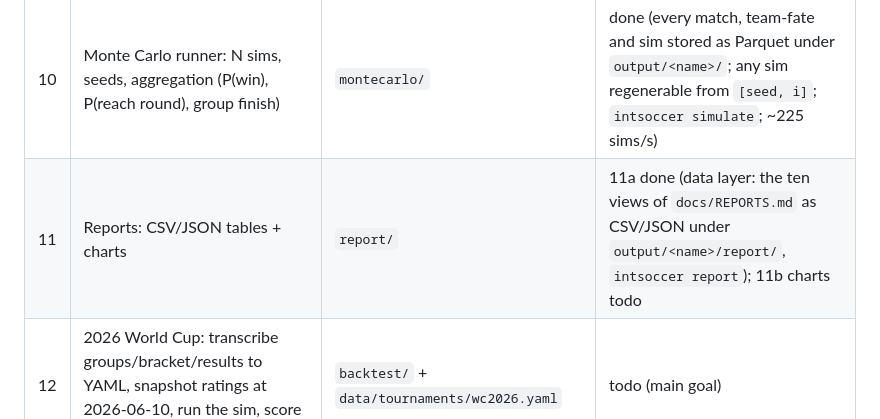
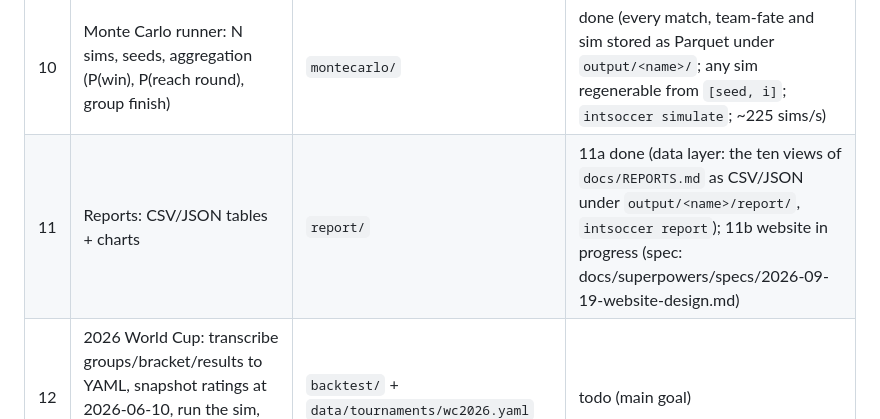
Before and after one commit to tcaetanoa-droid/IntSoccerPredictor, a Markdown page: docs/ROADMAP.md, the part around the change. Drawn GitHub-style.

```diff
--- a/docs/ROADMAP.md
+++ b/docs/ROADMAP.md
@@ -21,7 +21,7 @@ its own. Update the status column as things land.
 | 8 | Knockout stage: bracket resolution incl. the 495-row third-place table. **Validate: real 2026 standings must produce all 16 real R32 pairings** | `tournament/knockout.py` | done (component-7 standings from the real results + real knockout results reproduce all 32 real knockout pairings through the final) |
 | 9 | Full single-tournament simulation | `tournament/simulate.py` | done (~4 ms per tournament; hosts get +100 in group games and in knockout matches whose YAML `venues` entry is their country) |
 | 10 | Monte Carlo runner: N sims, seeds, aggregation (P(win), P(reach round), group finish) | `montecarlo/` | done (every match, team-fate and sim stored as Parquet under `output/<name>/`; any sim regenerable from `[seed, i]`; `intsoccer simulate`; ~225 sims/s) |
-| 11 | Reports: CSV/JSON tables + charts | `report/` | 11a done (data layer: the ten views of `docs/REPORTS.md` as CSV/JSON under `output/<name>/report/`, `intsoccer report`); 11b charts todo |
+| 11 | Reports: CSV/JSON tables + charts | `report/` | 11a done (data layer: the ten views of `docs/REPORTS.md` as CSV/JSON under `output/<name>/report/`, `intsoccer report`); 11b website in progress (spec: docs/superpowers/specs/2026-09-19-website-design.md) |
 | 12 | 2026 World Cup: transcribe groups/bracket/results to YAML, snapshot ratings at 2026-06-10, run the sim, score it (Brier / log-loss, calibration) | `backtest/` + `data/tournaments/wc2026.yaml` | todo (main goal) |
 | 13 | Euro 2028 run | `data/tournaments/euro2028.yaml` | deferred until draw + format known |
 | 14 | Copa América 2028 run | `data/tournaments/copa2028.yaml` | deferred until CONMEBOL announces format |
```
Also changed, not shown: README.md (+3 -2 lines), docs/REPORTS.md (+17 -0 lines).
